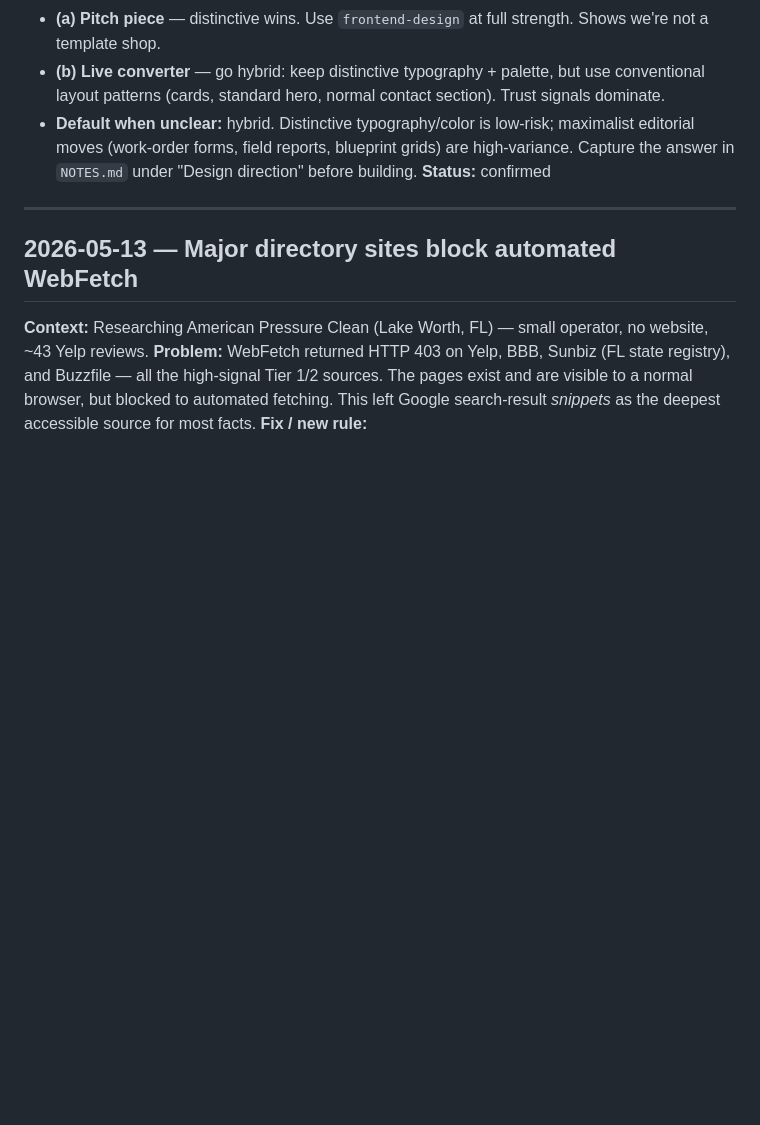
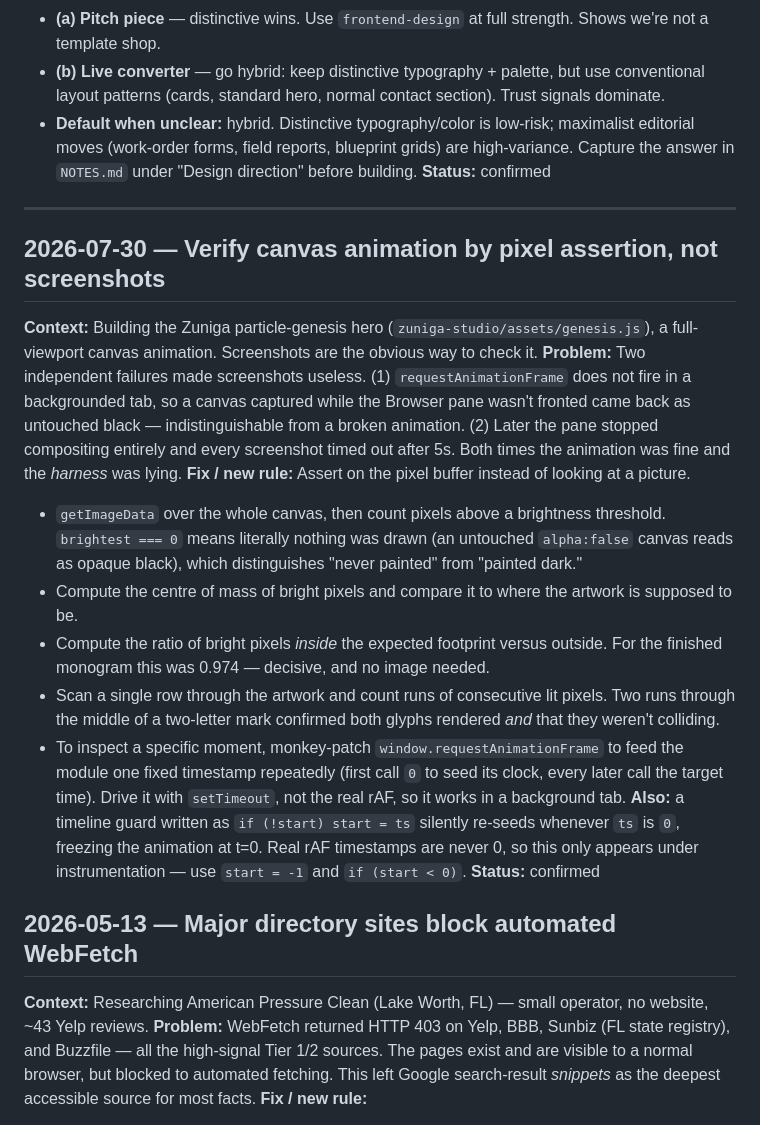
Before and after one commit to socialnoodlestudio-ai/DemoSite, a Markdown page: LESSONS.md, the part around the change. GitHub-like rendering; blank space fills up the shorter version.

Commit message:
LESSONS: verify canvas animation by pixel assertion, not screenshots
Two harness failures during the Zuniga genesis build made screenshots
useless while the animation itself was fine: rAF does not fire in a
backgrounded tab, and the Browser pane later stopped compositing
entirely. Records the assertion techniques that replaced them, plus the
`if (!start)` timeline bug that only surfaces under instrumentation.

Co-Authored-By: Claude Opus 5 <noreply@anthropic.com>

```diff
--- a/LESSONS.md
+++ b/LESSONS.md
@@ -35,6 +35,19 @@ Capture the answer in `NOTES.md` under "Design direction" before building.
 
 ---
 
+## 2026-07-30 — Verify canvas animation by pixel assertion, not screenshots
+
+**Context:** Building the Zuniga particle-genesis hero (`zuniga-studio/assets/genesis.js`), a full-viewport canvas animation. Screenshots are the obvious way to check it.
+**Problem:** Two independent failures made screenshots useless. (1) `requestAnimationFrame` does not fire in a backgrounded tab, so a canvas captured while the Browser pane wasn't fronted came back as untouched black — indistinguishable from a broken animation. (2) Later the pane stopped compositing entirely and every screenshot timed out after 5s. Both times the animation was fine and the *harness* was lying.
+**Fix / new rule:** Assert on the pixel buffer instead of looking at a picture.
+- `getImageData` over the whole canvas, then count pixels above a brightness threshold. `brightest === 0` means literally nothing was drawn (an untouched `alpha:false` canvas reads as opaque black), which distinguishes "never painted" from "painted dark."
+- Compute the centre of mass of bright pixels and compare it to where the artwork is supposed to be.
+- Compute the ratio of bright pixels *inside* the expected footprint versus outside. For the finished monogram this was 0.974 — decisive, and no image needed.
+- Scan a single row through the artwork and count runs of consecutive lit pixels. Two runs through the middle of a two-letter mark confirmed both glyphs rendered *and* that they weren't colliding.
+- To inspect a specific moment, monkey-patch `window.requestAnimationFrame` to feed the module one fixed timestamp repeatedly (first call `0` to seed its clock, every later call the target time). Drive it with `setTimeout`, not the real rAF, so it works in a background tab.
+**Also:** a timeline guard written as `if (!start) start = ts` silently re-seeds whenever `ts` is `0`, freezing the animation at t=0. Real rAF timestamps are never 0, so this only appears under instrumentation — use `start = -1` and `if (start < 0)`.
+**Status:** confirmed
+
 ## 2026-05-13 — Major directory sites block automated WebFetch
 
 **Context:** Researching American Pressure Clean (Lake Worth, FL) — small operator, no website, ~43 Yelp reviews.
```
